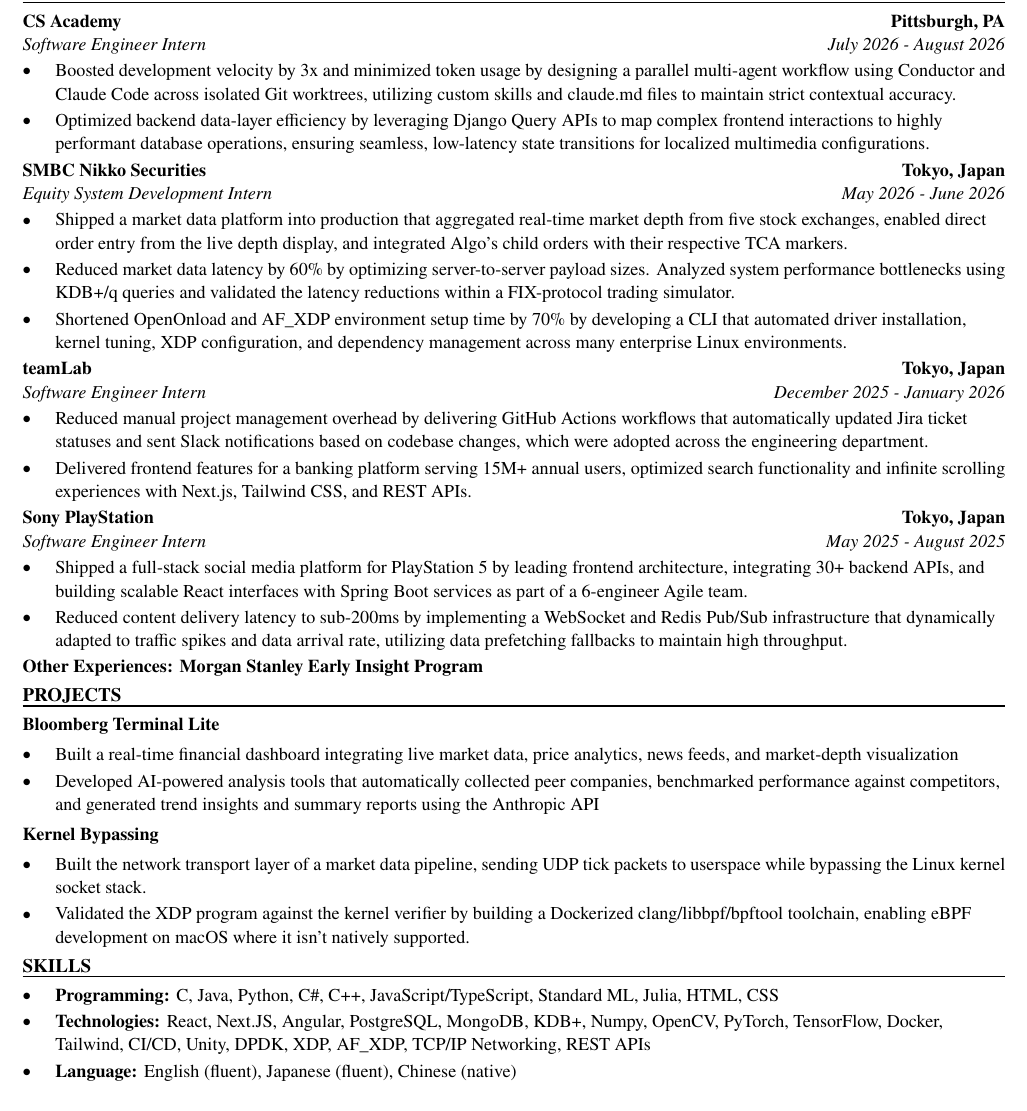
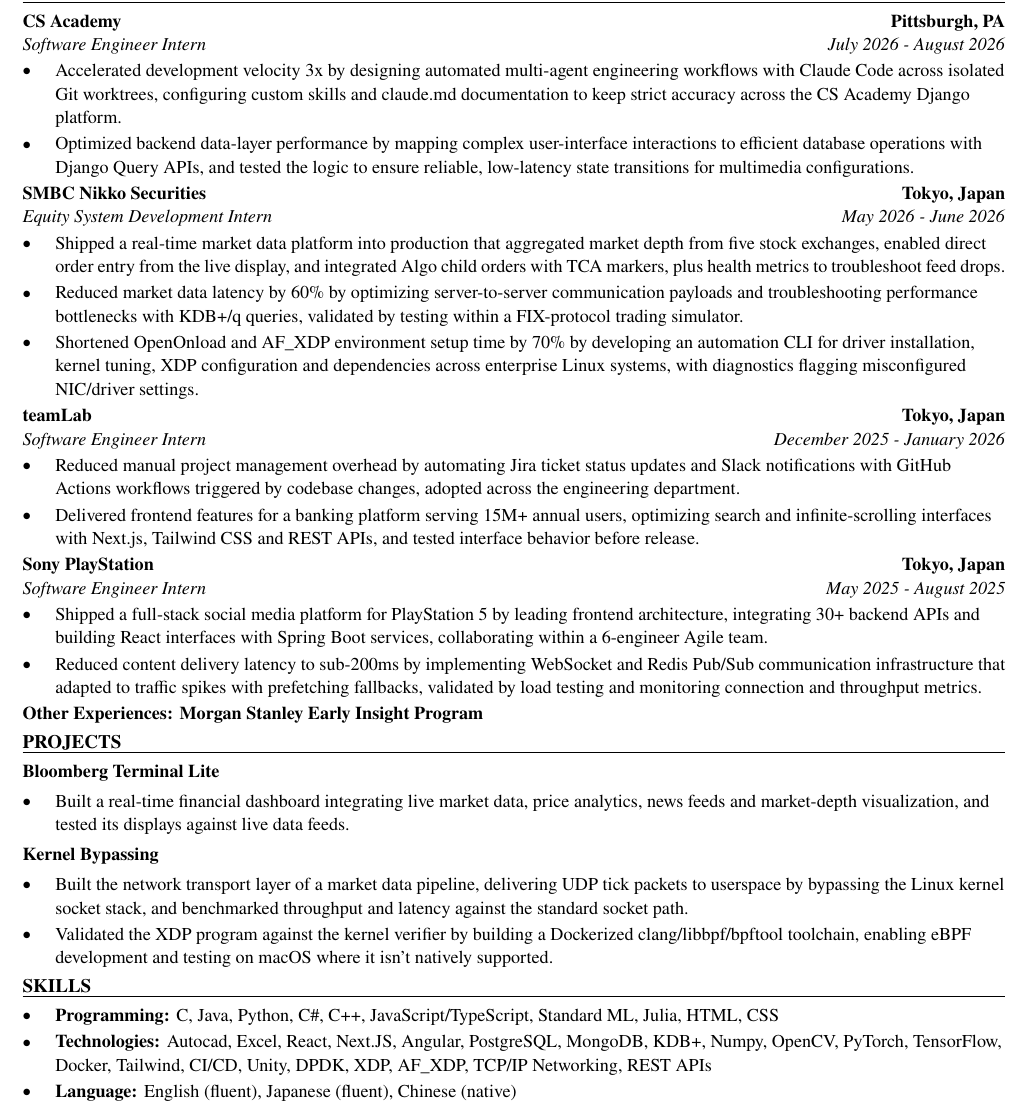
Before and after one commit to xinyichan04/resume, a LaTeX CV (resume.tex, which reads skills.tex): part of the page, cut so that both start at the same text. Compiled offline with pdfLaTeX.

Commit message:
Tailor for Spartan Controls: Co-op/Intern Student - Automation Specialist (January 2027) (ATS score 0.0 -> 100.0)

```diff
--- a/resume.tex
+++ b/resume.tex
@@ -52,41 +52,40 @@
 \section*{WORK EXPERIENCE}
 \entry{CS Academy}{Pittsburgh, PA}{Software Engineer Intern}{July 2026 - August 2026}
 \begin{itemize}
-  \item Boosted development velocity by 3x and minimized token usage by designing a parallel multi-agent workflow using Conductor and Claude Code across isolated Git worktrees, utilizing custom skills and claude.md files to maintain strict contextual accuracy.
-  \item Optimized backend data-layer efficiency by leveraging Django Query APIs to map complex frontend interactions to highly performant database operations, ensuring seamless, low-latency state transitions for localized multimedia configurations.
+  \item Accelerated development velocity 3x by designing automated multi-agent engineering workflows with Claude Code across isolated Git worktrees, configuring custom skills and claude.md documentation to keep strict accuracy across the CS Academy Django platform.
+  \item Optimized backend data-layer performance by mapping complex user-interface interactions to efficient database operations with Django Query APIs, and tested the logic to ensure reliable, low-latency state transitions for multimedia configurations.
 \end{itemize}
 
 \entry{SMBC Nikko Securities}{Tokyo, Japan}{Equity System Development Intern}{May 2026 - June 2026}
 \begin{itemize}
-  \item Shipped a market data platform into production that aggregated real-time market depth from five stock exchanges, enabled direct order entry from the live depth display, and integrated Algo's child orders with their respective TCA markers.
-  \item Reduced market data latency by 60\% by optimizing server-to-server payload sizes. Analyzed system performance bottlenecks using KDB+/q queries and validated the latency reductions within a FIX-protocol trading simulator.
-  \item Shortened OpenOnload and AF\_XDP environment setup time by 70\% by developing a CLI that automated driver installation, kernel tuning, XDP configuration, and dependency management across many enterprise Linux environments.
+  \item Shipped a real-time market data platform into production that aggregated market depth from five stock exchanges, enabled direct order entry from the live display, and integrated Algo child orders with TCA markers, plus health metrics to troubleshoot feed drops.
+  \item Reduced market data latency by 60\% by optimizing server-to-server communication payloads and troubleshooting performance bottlenecks with KDB+/q queries, validated by testing within a FIX-protocol trading simulator.
+  \item Shortened OpenOnload and AF\_XDP environment setup time by 70\% by developing an automation CLI for driver installation, kernel tuning, XDP configuration and dependencies across enterprise Linux systems, with diagnostics flagging misconfigured NIC/driver settings.
 \end{itemize}
 
 \entry{teamLab}{Tokyo, Japan}{Software Engineer Intern}{December 2025 - January 2026}
 \begin{itemize}
-  \item Reduced manual project management overhead by delivering GitHub Actions workflows that automatically updated Jira ticket statuses and sent Slack notifications based on codebase changes, which were adopted across the engineering department.
-  \item Delivered frontend features for a banking platform serving 15M+ annual users, optimized search functionality and infinite scrolling experiences with Next.js, Tailwind CSS, and REST APIs.
+  \item Reduced manual project management overhead by automating Jira ticket status updates and Slack notifications with GitHub Actions workflows triggered by codebase changes, adopted across the engineering department.
+  \item Delivered frontend features for a banking platform serving 15M+ annual users, optimizing search and infinite-scrolling interfaces with Next.js, Tailwind CSS and REST APIs, and tested interface behavior before release.
 \end{itemize}
 
 \entry{Sony PlayStation}{Tokyo, Japan}{Software Engineer Intern}{May 2025 - August 2025}
 \begin{itemize}
-  \item Shipped a full-stack social media platform for PlayStation 5 by leading frontend architecture, integrating 30+ backend APIs, and building scalable React interfaces with Spring Boot services as part of a 6-engineer Agile team.
-  \item Reduced content delivery latency to sub-200ms by implementing a WebSocket and Redis Pub/Sub infrastructure that dynamically adapted to traffic spikes and data arrival rate, utilizing data prefetching fallbacks to maintain high throughput.
+  \item Shipped a full-stack social media platform for PlayStation 5 by leading frontend architecture, integrating 30+ backend APIs and building React interfaces with Spring Boot services, collaborating within a 6-engineer Agile team.
+  \item Reduced content delivery latency to sub-200ms by implementing WebSocket and Redis Pub/Sub communication infrastructure that adapted to traffic spikes with prefetching fallbacks, validated by load testing and monitoring connection and throughput metrics.
 \end{itemize}
 \textbf{Other Experiences: Morgan Stanley Early Insight Program}
 
 \section*{PROJECTS}
 \textbf{Bloomberg Terminal Lite}\par\vspace{2pt}
 \begin{itemize}
-  \item Built a real-time financial dashboard integrating live market data, price analytics, news feeds, and market-depth visualization
-  \item Developed AI-powered analysis tools that automatically collected peer companies, benchmarked performance against competitors, and generated trend insights and summary reports using the Anthropic API
+  \item Built a real-time financial dashboard integrating live market data, price analytics, news feeds and market-depth visualization, and tested its displays against live data feeds.
 \end{itemize}
 \vspace{2pt}
 \textbf{Kernel Bypassing}\par\vspace{2pt}
 \begin{itemize}
-  \item Built the network transport layer of a market data pipeline, sending UDP tick packets to userspace while bypassing the Linux kernel socket stack.
-  \item Validated the XDP program against the kernel verifier by building a Dockerized clang/libbpf/bpftool toolchain, enabling eBPF development on macOS where it isn't natively supported.
+  \item Built the network transport layer of a market data pipeline, delivering UDP tick packets to userspace by bypassing the Linux kernel socket stack, and benchmarked throughput and latency against the standard socket path.
+  \item Validated the XDP program against the kernel verifier by building a Dockerized clang/libbpf/bpftool toolchain, enabling eBPF development and testing on macOS where it isn't natively supported.
 \end{itemize}
 
 \input{skills.tex}
--- a/skills.tex
+++ b/skills.tex
@@ -2,6 +2,6 @@
 \section*{SKILLS}
 \begin{itemize}
   \item \textbf{Programming:} C, Java, Python, C\#, C++, JavaScript/TypeScript, Standard ML, Julia, HTML, CSS
-  \item \textbf{Technologies:} React, Next.JS, Angular, PostgreSQL, MongoDB, KDB+, Numpy, OpenCV, PyTorch, TensorFlow, Docker, Tailwind, CI/CD, Unity, DPDK, XDP, AF\_XDP, TCP/IP Networking, REST APIs
+  \item \textbf{Technologies:} Autocad, Excel, React, Next.JS, Angular, PostgreSQL, MongoDB, KDB+, Numpy, OpenCV, PyTorch, TensorFlow, Docker, Tailwind, CI/CD, Unity, DPDK, XDP, AF\_XDP, TCP/IP Networking, REST APIs
   \item \textbf{Language:} English (fluent), Japanese (fluent), Chinese (native)
 \end{itemize}
```
